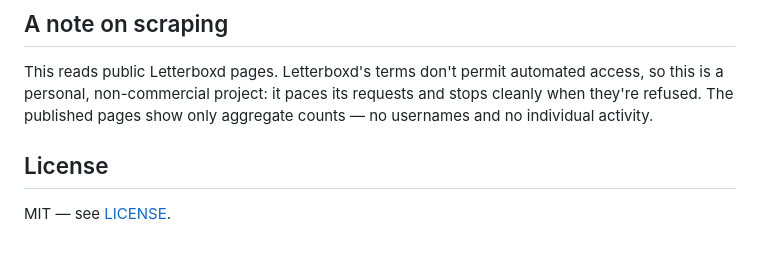
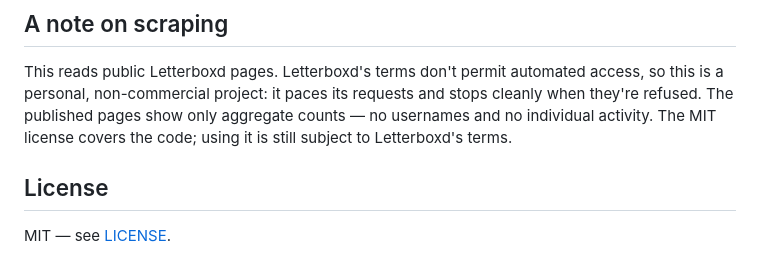
Before and after one commit to zacksifakis/letterboxd-friends, a Markdown page: README.md, the part around the change. GitHub-like rendering.

Commit message:
README: the license covers the code, not the use

```diff
--- a/README.md
+++ b/README.md
@@ -139,7 +139,8 @@ python3 -m unittest discover tests
 This reads public Letterboxd pages. Letterboxd's terms don't permit automated
 access, so this is a personal, non-commercial project: it paces its requests and
 stops cleanly when they're refused. The published pages show only aggregate
-counts — no usernames and no individual activity.
+counts — no usernames and no individual activity. The MIT license covers the
+code; using it is still subject to Letterboxd's terms.
 
 ## License
 
```
